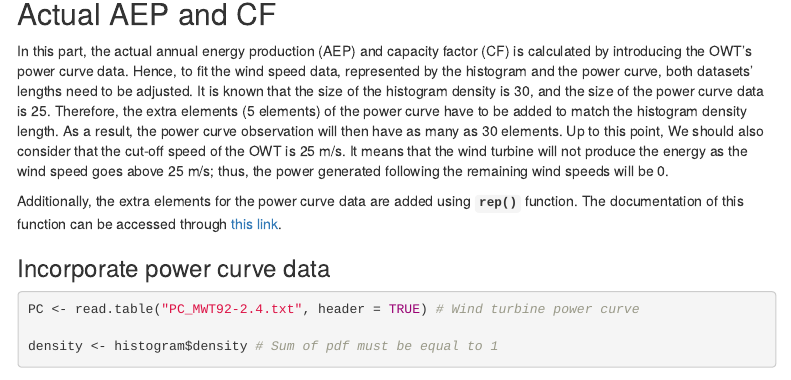
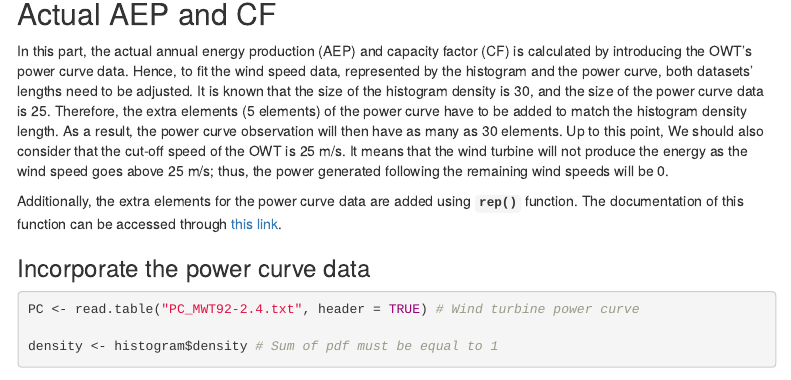
Before and after one commit to raynaldipratama/data_analysis_visualization, an R Markdown document (01_wind_resource_assessment/01_wind_resource_assessment.Rmd): the page in a window 1100 px wide, from 7960 px down. Rendered offline with R 4.5, knitr and Pandoc, with nearby package versions; some code elsewhere in the file could not run offline; menus at the side of the page are left out.

Commit message:
Modified project_01 and .gitignore file

````diff
--- a/01_wind_resource_assessment/01_wind_resource_assessment.Rmd
+++ b/01_wind_resource_assessment/01_wind_resource_assessment.Rmd
@@ -329,7 +329,7 @@ In this part, the actual annual energy production (AEP) and capacity factor (CF)
 
 Additionally, the extra elements for the power curve data are added using **`rep()`** function. The documentation of this function can be accessed through [this link](https://www.rdocumentation.org/packages/base/versions/3.6.2/topics/rep).
 
-### Incorporate power curve data
+### Incorporate the power curve data
 
 ```{r}
 PC <- read.table("PC_MWT92-2.4.txt", header = TRUE) # Wind turbine power curve
````
Also changed, not shown: 01_wind_resource_assessment/01_wind_resource_assessment.R (+1 -1 lines), 01_wind_resource_assessment/01_wind_resource_assessment.html, 2 other files.
